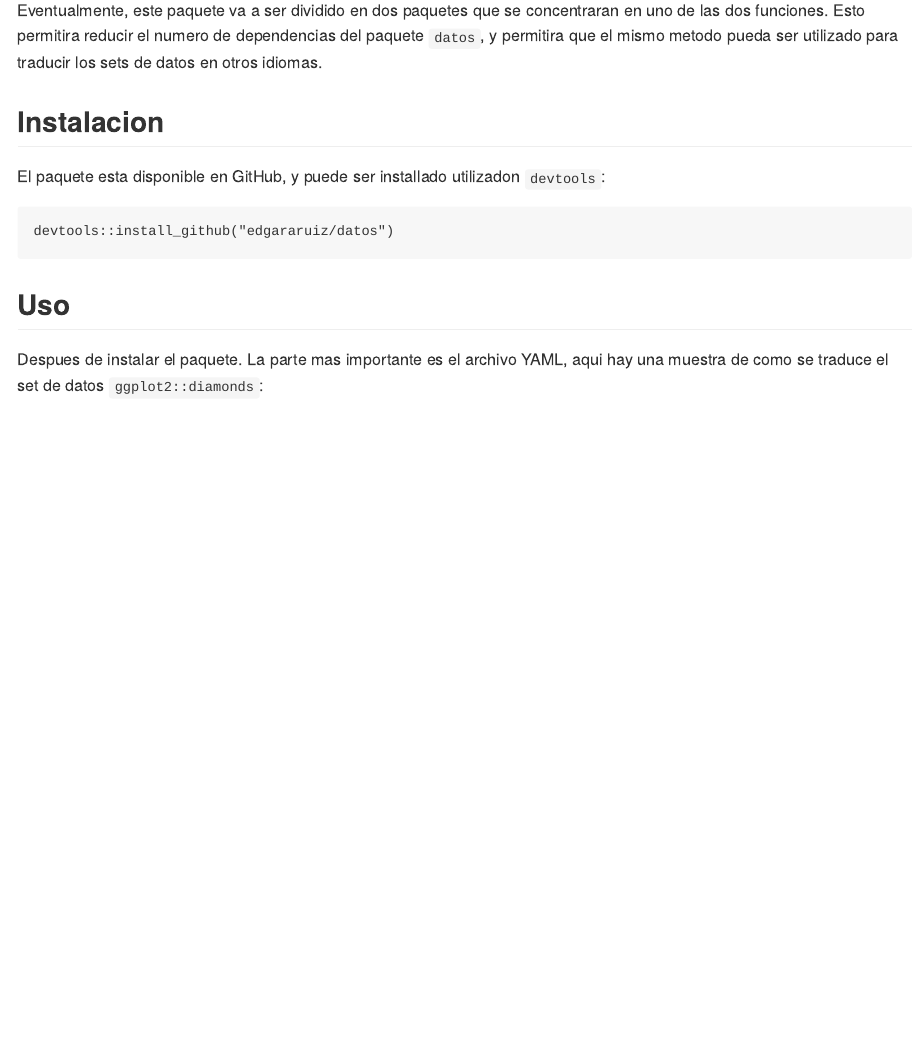
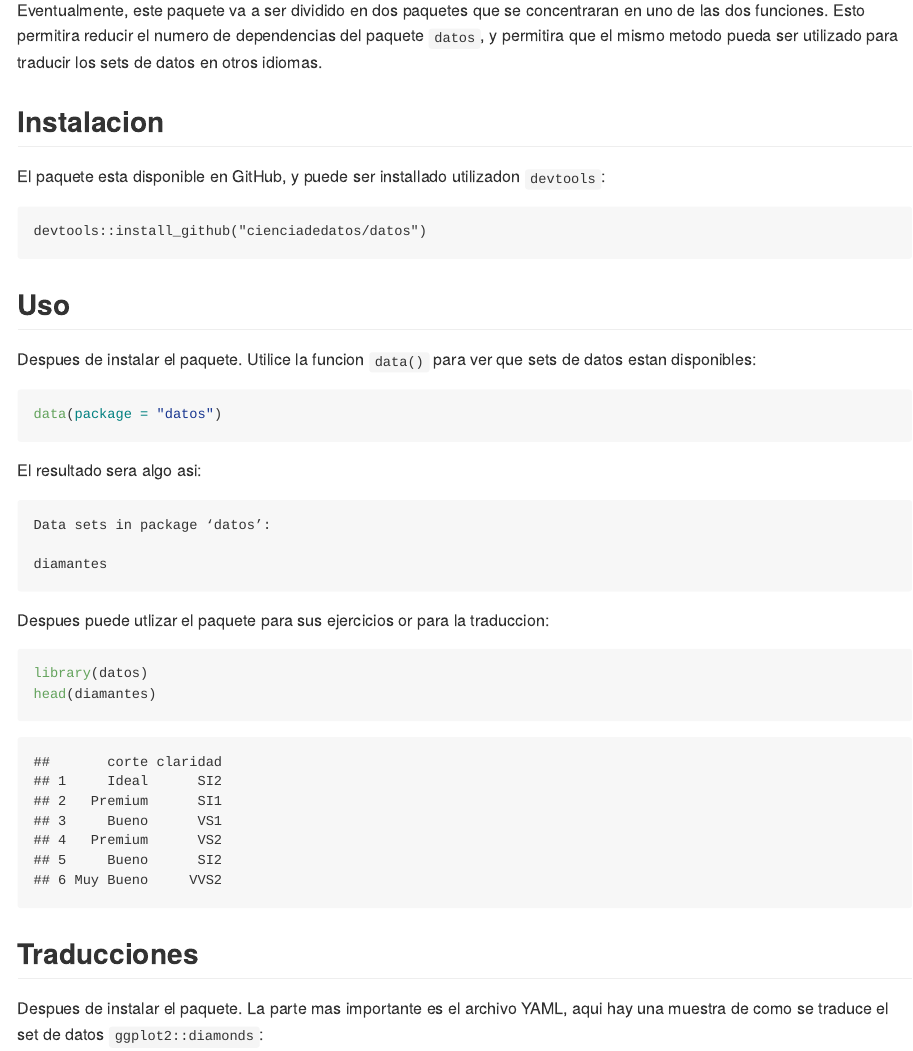
Before and after one commit to cienciadedatos/datos, an R Markdown document (README.Rmd): the page in a window 1100 px wide, from 310 px down. The pictures show the output file README.md that the author committed with the source, drawn offline in the style of GitHub.

Commit message:
Mejoras al README

````diff
--- a/README.Rmd
+++ b/README.Rmd
@@ -20,10 +20,33 @@ Eventualmente, este paquete va a ser dividido en dos paquetes que se concentrara
 El paquete esta disponible en GitHub, y puede ser installado utilizadon `devtools`:
 
 ```
-devtools::install_github("edgararuiz/datos")
+devtools::install_github("cienciadedatos/datos")
 ```
 
 ## Uso
+
+Despues de instalar el paquete.  Utilice la funcion `data()` para ver que sets de datos estan disponibles:
+
+```r
+data(package = "datos")
+```
+
+El resultado sera algo asi:
+
+```
+Data sets in package ‘datos’:
+
+diamantes
+```
+
+Despues puede utlizar el paquete para sus ejercicios or para la traduccion:
+
+```{r}
+library(datos)
+head(diamantes)
+```
+
+## Traducciones
 
 Despues de instalar el paquete.  La parte mas importante es el archivo YAML, aqui hay una muestra de como se traduce el set de datos `ggplot2::diamonds`:
 
````
Also changed, not shown: README.md, README.Rmd (4 more changed lines).
